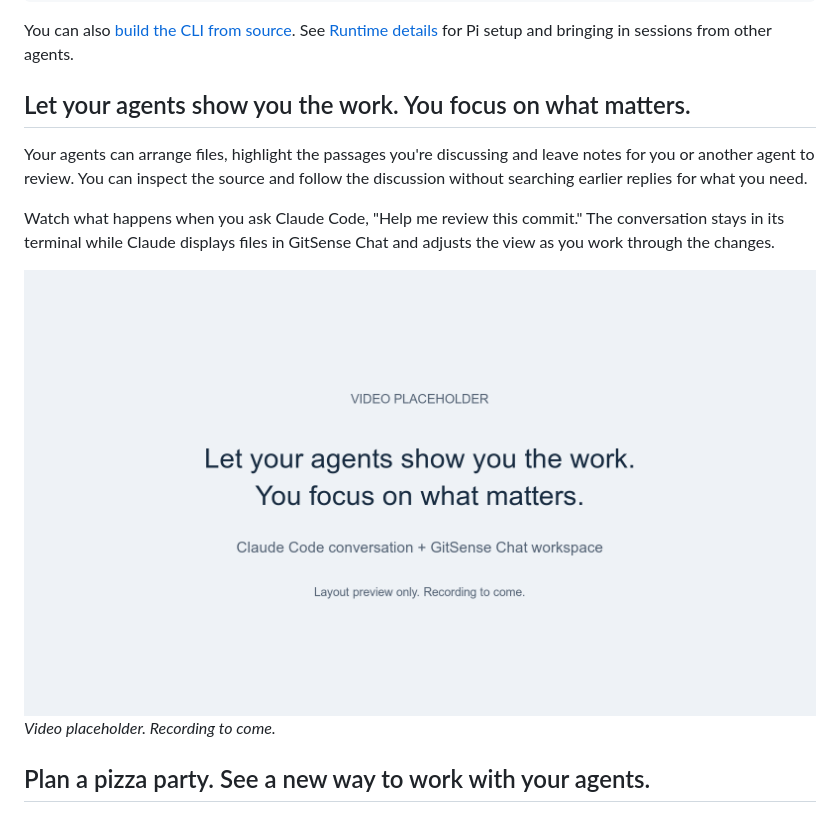
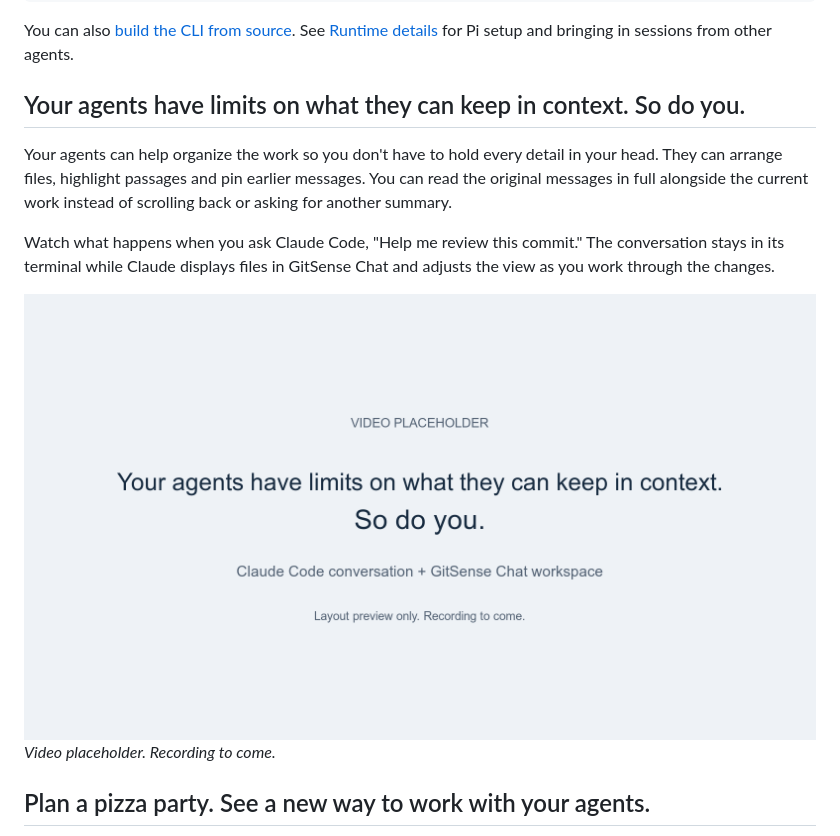
Before and after one commit to gitsense/chat, a Markdown page: README-v2.md, the part around the change. GitHub-like rendering; pictures changed too: assets/readme-v2/collaborate-placeholder.png.

Commit message:
Explain human context and recall through pinned messages

```diff
--- a/README-v2.md
+++ b/README-v2.md
@@ -30,9 +30,9 @@ Install and configure GitSense Chat for me. Start by running `gsc docs help`.
 
 You can also [build the CLI from source](https://github.com/gitsense/gsc-cli). See [Runtime details](README-previous.md#runtime-details) for Pi setup and bringing in sessions from other agents.
 
-## Let your agents show you the work. You focus on what matters.
+## Your agents have limits on what they can keep in context. So do you.
 
-Your agents can arrange files, highlight the passages you're discussing and leave notes for you or another agent to review. You can inspect the source and follow the discussion without searching earlier replies for what you need.
+Your agents can help organize the work so you don't have to hold every detail in your head. They can arrange files, highlight passages and pin earlier messages. You can read the original messages in full alongside the current work instead of scrolling back or asking for another summary.
 
 Watch what happens when you ask Claude Code, "Help me review this commit." The conversation stays in its terminal while Claude displays files in GitSense Chat and adjusts the view as you work through the changes.
 
```
Also changed, not shown: README.md (+2 -2 lines).
